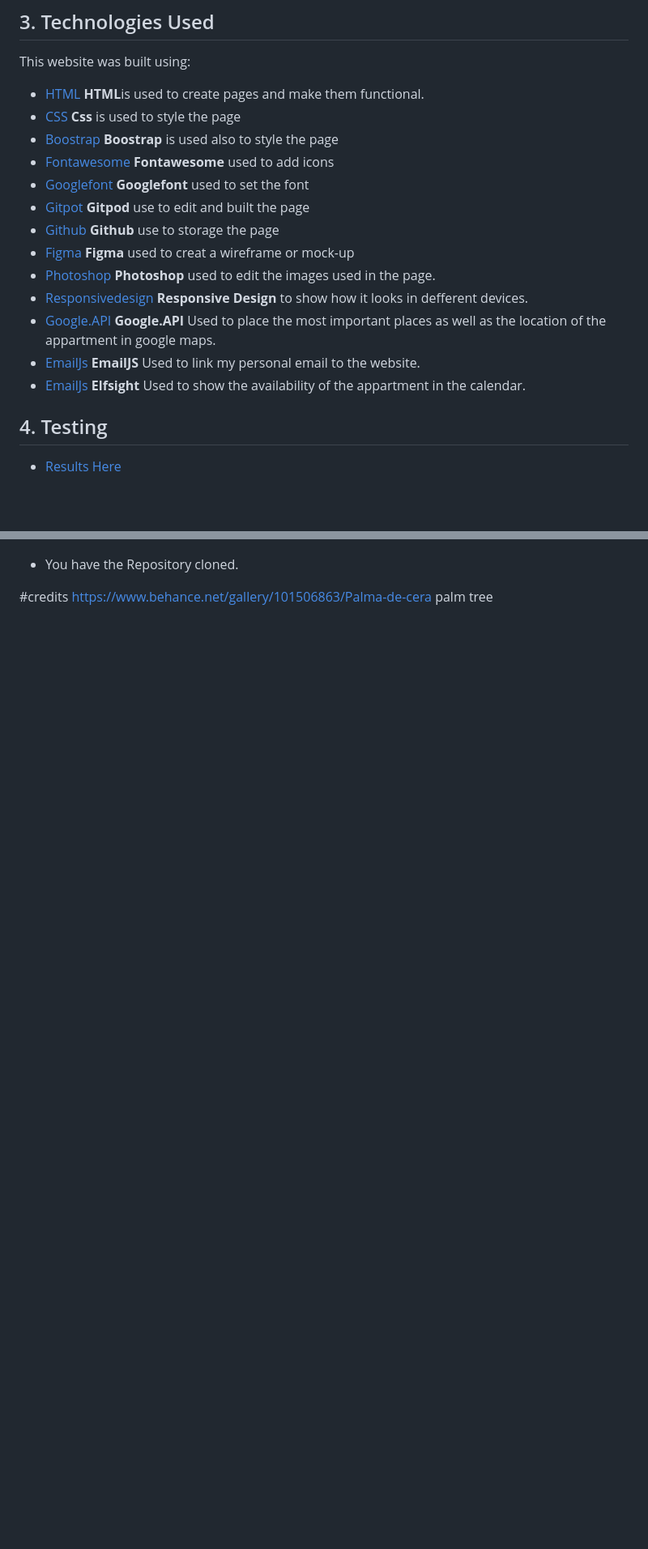
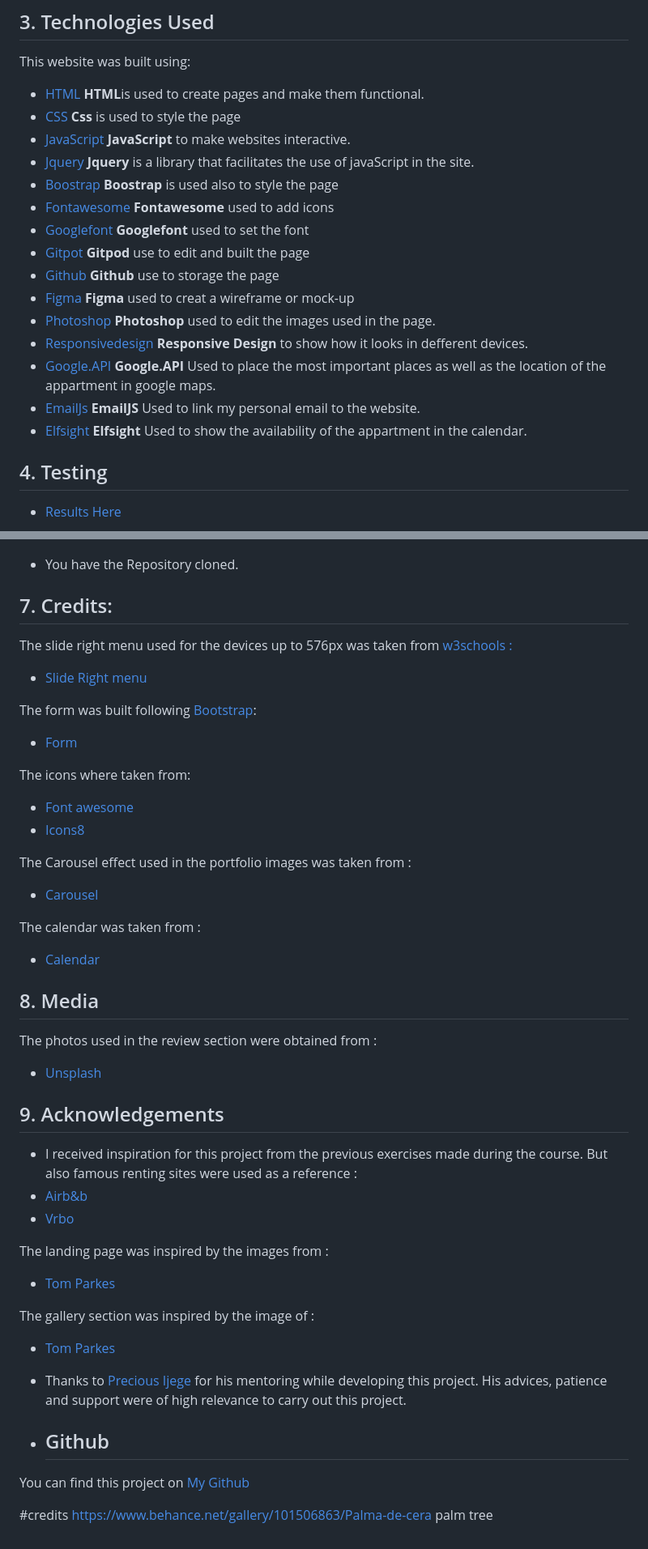
Before and after one commit to Code-Institute-Submissions/juliandavid-garcia-second_milestone_project_OctResub, a Markdown page: Readme.md, 2 parts joined by grey strips. Shown at 81% size. GitHub-like rendering; blank space fills up the shorter version.

```diff
--- a/Readme.md
+++ b/Readme.md
@@ -88,6 +88,8 @@ In the Map section People can find where exactly the apartment is located as wel
 This website was built using:
 - [HTML](https://html.com) **HTML**is used to create pages and make them functional.
 - [CSS](https://css3.com) **Css** is used to style the page
+- [JavaScript](https://JavaScript.com) **JavaScript** to make websites interactive.
+- [Jquery](https://jquery.com) **Jquery** is a library that facilitates the use of javaScript in the site.
 - [Boostrap](https://Boostrap.com) **Boostrap** is used also to style the page
 - [Fontawesome](https://fontawesome.com/) **Fontawesome** used to add icons
 - [Googlefont](https://fonts.google.com/) **Googlefont** used to set the font
@@ -98,7 +100,8 @@ This website was built using:
 - [Responsivedesign](http://ami.responsivedesign.is/) **Responsive Design** to show how it looks in defferent devices.
 - [Google.API](https://developers.google.com/maps) **Google.API** Used to place the most important places as well as the location of the appartment in google maps.
 - [EmailJs](https://www.emailjs.com/) **EmailJS** Used to link my personal email to the website.
-- [EmailJs](https://elfsight.com/) **Elfsight** Used to show the availability of the appartment in the calendar.
+- [Elfsight](https://elfsight.com/) **Elfsight** Used to show the availability of the appartment in the calendar.
+
 
 ## 4. Testing
 
@@ -137,6 +140,49 @@ This website was built using:
 
 - You have the Repository cloned.
 
+## 7. Credits:
+The slide right menu used for the devices up to 576px was taken from [w3schools :](https://www.w3schools.com/howto/howto_js_curtain_menu.asp)
+
+- [Slide Right menu](https://getbootstrap.com/docs/4.1/components/dropdowns/)
+
+The form was built following [Bootstrap](www.Bootstrap.com):
+
+- [Form](https://getbootstrap.com/docs/5.0/forms/form-control/)
+
+The icons where taken from:
+- [Font awesome](https://fontawesome.com/icons)
+- [Icons8](https://icons8.com/)
+
+The Carousel effect used in the portfolio images was taken from :
+ - [Carousel](https://getbootstrap.com/docs/5.0/components/carousel/#with-captions)
+
+The calendar was taken from :
+- [Calendar](https://elfsight.com/)
+
+
+## 8. Media
+The photos used in the review section were obtained from :
+
+- [Unsplash](https://unsplash.com/photos/-EvvsegVoUE)
+
+## 9. Acknowledgements
+
+- I received inspiration for this project from the previous exercises made during the course. But also famous renting sites were used as a reference :
+- [Airb&b](https://www.airbnb.es/)
+- [Vrbo](https://vrbo.com/)
+
+The landing page was inspired by the images from :
+- [Tom Parkes](https://dribbble.com/shots/4108711-Dot-Landing-Page-Transitions)
+
+The gallery section was inspired by the image of :
+- [Tom Parkes](https://dribbble.com/shots/4847700-Habitat-67-Layout-Explorations)
+- Thanks to [Precious Ijege](@Precious_Mentor) for his mentoring while developing this project. His advices, patience and support were of high relevance to carry out this project.
+
+
+- ## Github
+You can find this project on
+[My Github](https://github.com/juliandavid-garcia)
+
 #credits
 https://www.behance.net/gallery/101506863/Palma-de-cera
 palm tree
```
Also changed, not shown: other parts of Readme.md (+2 -2 lines), testing.md (added, +98 -0 lines), wireframe.md (added, +1 -0 lines), Readme_images/form_validator.png (added), 1 other file.
